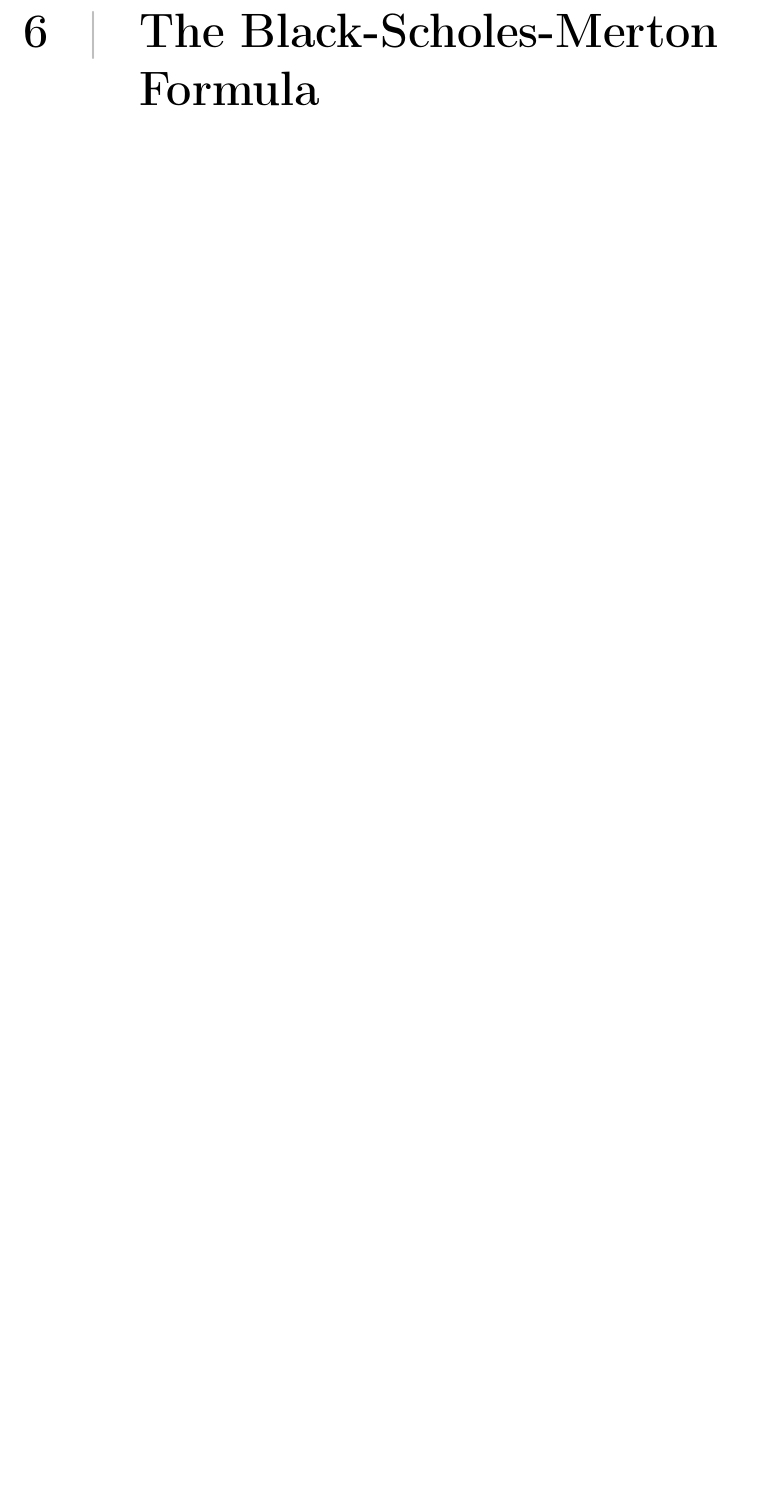
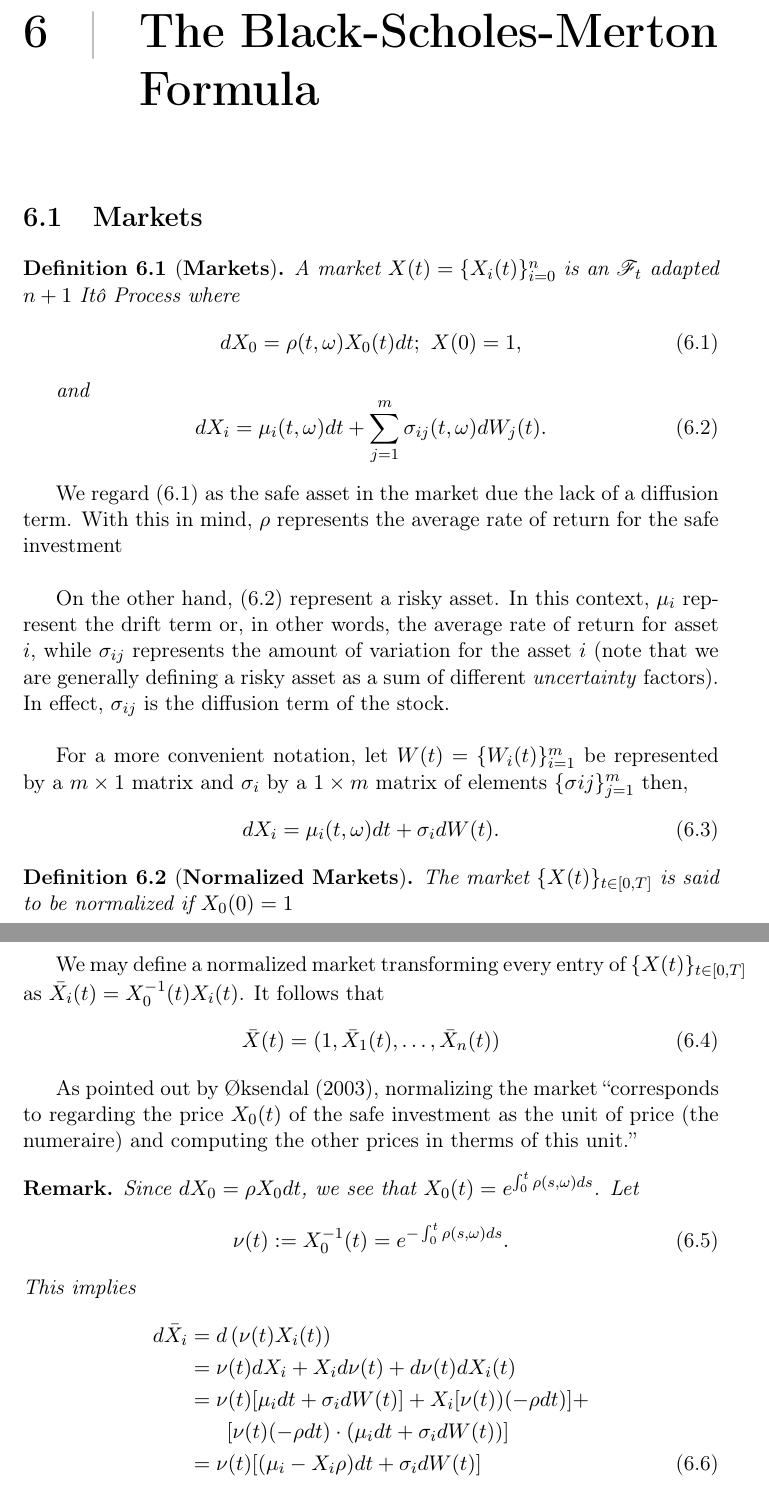
Before and after one commit to gerdm/TGMAFFIRO, a LaTeX thesis (thesis/TGMAFFIRO.tex, which reads misc/commands.tex, thesis/chapters/ch6.tex): part of page 65 of 71 before the commit and two parts of pages 65 and 66 of 72 after it, the two joined at a grey line, cut so that both start at the same text, the shorter picture padded with empty space. Compiled offline with pdfLaTeX.

Commit message:
start chapter 6

```diff
--- a/misc/commands.tex
+++ b/misc/commands.tex
@@ -56,3 +56,6 @@
 
 % Big-oh notation
 \newcommand{\bigO}{\mathcal{O}}
+
+% Market
+\newcommand{\market}{\{X(t)\}_{t\in[0,T]}}
--- /dev/null
+++ b/thesis/chapters/ch6.tex
@@ -0,0 +1,51 @@
+\documentclass[../TGMAFFIRO.tex]{subfiles}
+
+\begin{document}
+\section{Markets}
+\begin{definition}[\textbf{Markets}]
+	A market $X(t) = \{X_i(t)\}_{i=0}^n$ is an $\salgF_t$ adapted $n+1$ It\^o Process where
+	\begin{equation}
+		dX_0 = \rho(t,\omega) X_0(t) dt; \ X(0) = 1, \label{eq:safe_investment}
+	\end{equation}
+
+	and
+	\begin{equation}
+		dX_i = \mu_i(t,\omega) dt + \sum_{j=1}^{m}\sigma_{ij}(t,\omega)dW_j(t) \label{eq:risky_asset}.
+	\end{equation}
+\end{definition}
+
+We regard (\ref{eq:safe_investment}) as the safe asset in the market due the lack of a diffusion term. With this in mind, $\rho$ represents the average rate of return for the safe investment\\
+
+On the other hand, (\ref{eq:risky_asset}) represent a risky asset. In this context, $\mu_i$ represent the drift term or, in other words, the average rate of return for asset $i$, while $\sigma_{ij}$ represents the amount of variation for the asset $i$ (note that we are generally defining a risky asset as a sum of different \textit{uncertainty} factors). In effect, $\sigma_{ij}$ is the diffusion term of the stock.\\
+
+For a more convenient notation, let $W(t) = \{W_i(t)\}_{i=1}^{m}$ be represented by a $m\times 1$ matrix and $\sigma_i$ by a $1\times m$ matrix of elements $\{\sigma{ij}\}_{j=1}^{m}$ then,
+\begin{equation}
+  dX_i = \mu_i(t,\omega) dt + \sigma_idW(t).
+\end{equation}
+
+\begin{definition}[\textbf{Normalized Markets}]
+	The market $\market$ is said to be normalized if $X_0(0)= 1$
+\end{definition}
+
+We may define a normalized market transforming every entry of $\market$ as $\bar{X_i}(t) = X_0^{-1}(t)X_i(t)$. It follows that
+\begin{equation}
+  \bar{X}(t) = (1, \bar{X}_1(t), \ldots, \bar{X}_n(t))
+\end{equation}
+
+As pointed out by \aycite{oksendal}, normalizing the market ``corresponds to regarding the price $X_0(t)$ of the safe investment as the unit of price (the numeraire) and computing the other prices in therms of this unit.''
+
+\begin{remark}
+	Since $dX_0 = \rho X_0 dt$, we see that $X_0(t) = e^{\int_0^t\rho(s,\omega) ds}$. Let
+	\begin{equation}
+		\nu(t) := X^{-1}_0(t) = e^{-\int_0^t\rho(s,\omega) ds}.
+	\end{equation}
+This implies
+\begin{align}
+	d\bar X_i &= d\left(\nu(t)X_i(t)\right) \nonumber \\
+			&= \nu(t)dX_i + X_id\nu(t) + d\nu(t)dX_i(t)\nonumber\\
+			&= \nu(t) [\mu_i dt + \sigma_i dW(t)] + X_i[\nu(t))(-\rho dt)] + \nonumber\\
+			&\phantom{{}=1} [\nu(t)(-\rho dt)\cdot(\mu_i dt + \sigma_i dW(t))]\nonumber\\
+			&=\nu(t)[(\mu_i - X_i\rho)dt + \sigma_i dW(t)]
+\end{align}
+\end{remark}
+\end{document}
```
Also changed, not shown: thesis/TGMAFFIRO.tex (+3 -0 lines), README.md.
